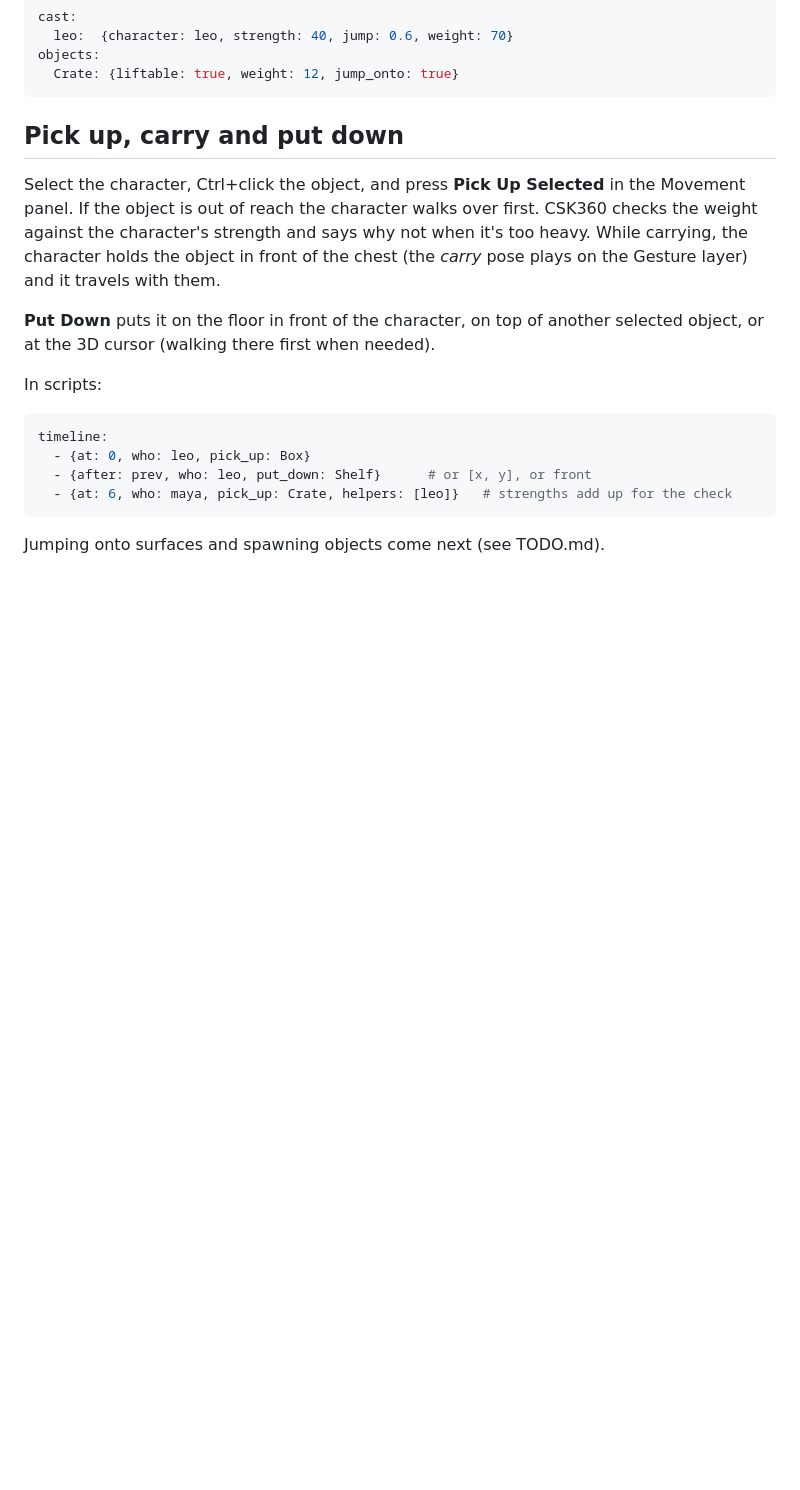
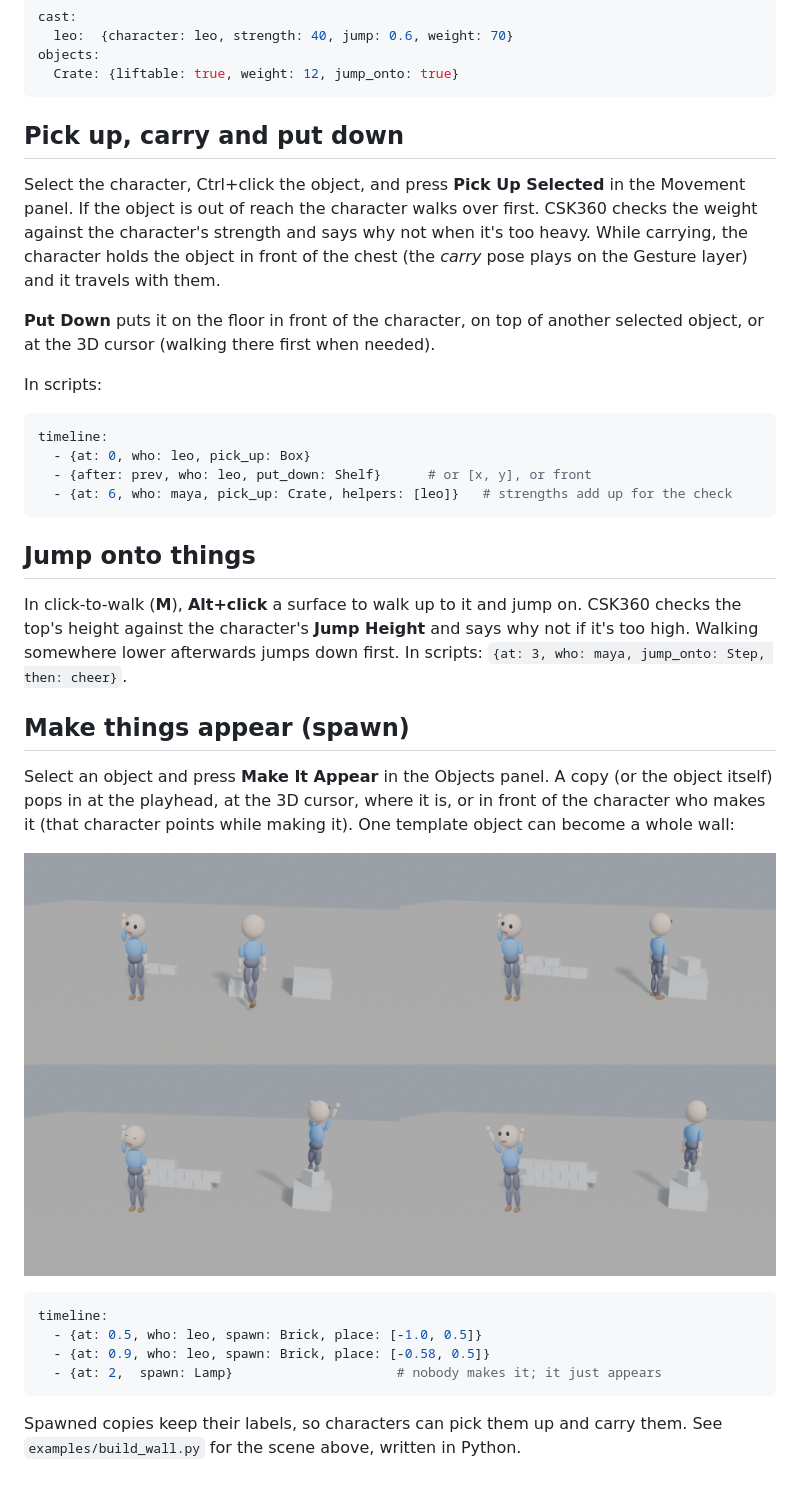
Before and after one commit to lojithv/csk360, a Markdown page: docs/WORLD.md, the part around the change. Drawn GitHub-style; pictures changed too: docs/build_example.png (added); blank space fills up the shorter version.

````diff
--- a/docs/WORLD.md
+++ b/docs/WORLD.md
@@ -63,4 +63,28 @@ timeline:
   - {at: 6, who: maya, pick_up: Crate, helpers: [leo]}   # strengths add up for the check
 ```
 
-Jumping onto surfaces and spawning objects come next (see TODO.md).
+## Jump onto things
+
+In click-to-walk (**M**), **Alt+click** a surface to walk up to it and jump on.
+CSK360 checks the top's height against the character's **Jump Height** and says
+why not if it's too high. Walking somewhere lower afterwards jumps down first.
+In scripts: `{at: 3, who: maya, jump_onto: Step, then: cheer}`.
+
+## Make things appear (spawn)
+
+Select an object and press **Make It Appear** in the Objects panel. A copy (or the
+object itself) pops in at the playhead, at the 3D cursor, where it is, or in front
+of the character who makes it (that character points while making it). One
+template object can become a whole wall:
+
+![Building a wall](build_example.png)
+
+```yaml
+timeline:
+  - {at: 0.5, who: leo, spawn: Brick, place: [-1.0, 0.5]}
+  - {at: 0.9, who: leo, spawn: Brick, place: [-0.58, 0.5]}
+  - {at: 2,  spawn: Lamp}                     # nobody makes it; it just appears
+```
+
+Spawned copies keep their labels, so characters can pick them up and carry them.
+See `examples/build_wall.py` for the scene above, written in Python.
````
Also changed, not shown: AGENTS.md (+4 -1 lines), TODO.md (+5 -4 lines), 9 other files.
